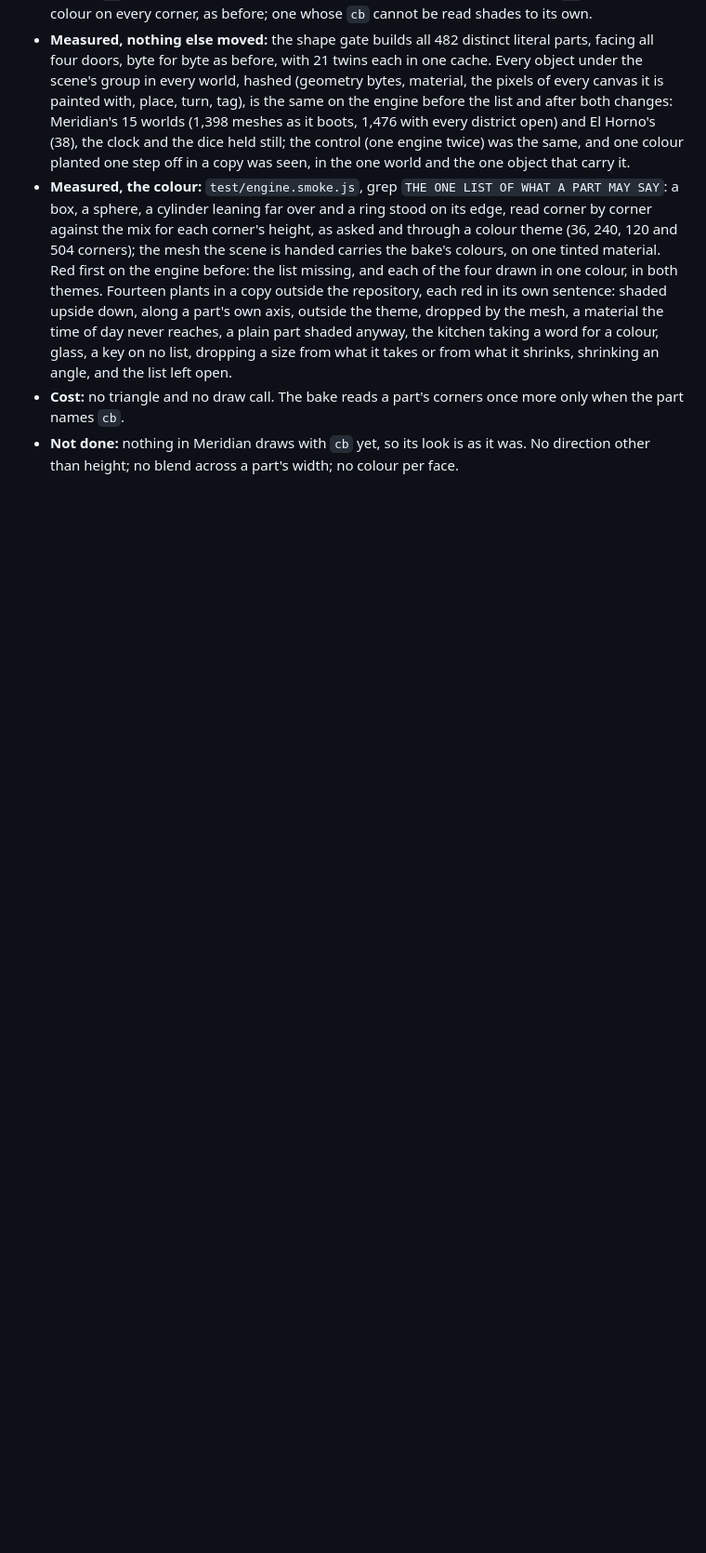
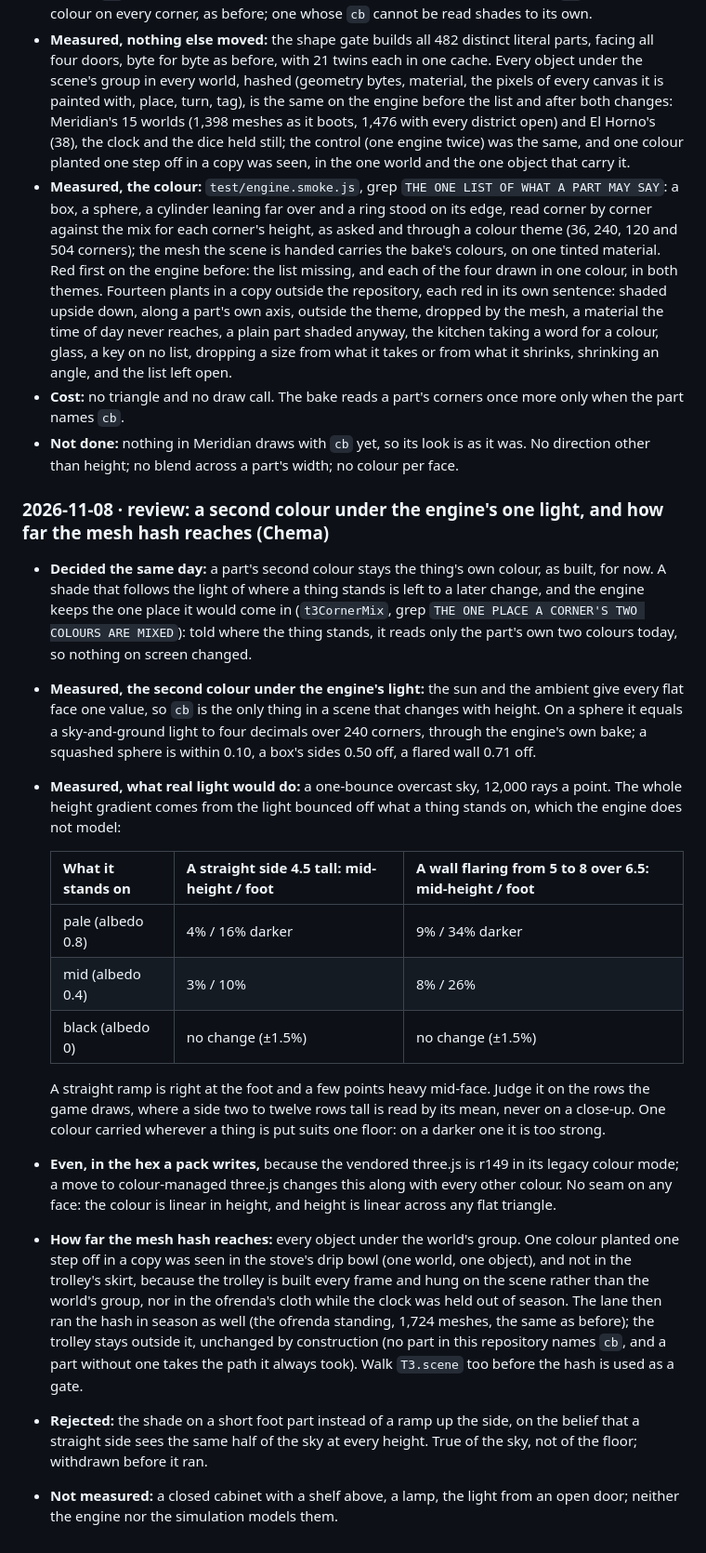
Before and after one commit to rcguerrero29/Taller_Quest, a Markdown page: docs/3D-LOG.md, the part around the change. Shown at 93% size. Drawn GitHub-style; blank space fills up the shorter version.

Commit message:
The 3D log records the review of the second colour under the engine's light, and how far the mesh hash reaches
The reviewer's measurements, as he returned them: the second colour against a sky-and-ground light (exact on a sphere),
a one-bounce sky over three floors, why the blend is even in the hex a pack writes, and the hash's reach (the trolley and
an out-of-season ofrenda outside it, with the lane's in-season run beside them). Beside them, the decision of the same
day that the second colour stays the thing's own colour, and the one place a later light would come in.

Co-Authored-By: Claude Opus 5.5 <noreply@anthropic.com>

```diff
--- a/docs/3D-LOG.md
+++ b/docs/3D-LOG.md
@@ -1260,3 +1260,37 @@ of 2026-11-01 (sprint 7: a tap on any empty square of the back wall or a side wa
 - **Cost:** no triangle and no draw call. The bake reads a part's corners once more only when the part names `cb`.
 - **Not done:** nothing in Meridian draws with `cb` yet, so its look is as it was. No direction other than height; no blend
   across a part's width; no colour per face.
+
+### 2026-11-08 · review: a second colour under the engine's one light, and how far the mesh hash reaches (Chema)
+- **Decided the same day:** a part's second colour stays the thing's own colour, as built, for now. A shade that follows the
+  light of where a thing stands is left to a later change, and the engine keeps the one place it would come in
+  (`t3CornerMix`, grep `THE ONE PLACE A CORNER'S TWO COLOURS ARE MIXED`): told where the thing stands, it reads only the
+  part's own two colours today, so nothing on screen changed.
+- **Measured, the second colour under the engine's light:** the sun and the ambient give every flat face one value, so `cb`
+  is the only thing in a scene that changes with height. On a sphere it equals a sky-and-ground light to four decimals over
+  240 corners, through the engine's own bake; a squashed sphere is within 0.10, a box's sides 0.50 off, a flared wall 0.71 off.
+- **Measured, what real light would do:** a one-bounce overcast sky, 12,000 rays a point. The whole height gradient comes from
+  the light bounced off what a thing stands on, which the engine does not model:
+
+  | What it stands on | A straight side 4.5 tall: mid-height / foot | A wall flaring from 5 to 8 over 6.5: mid-height / foot |
+  |---|---|---|
+  | pale (albedo 0.8) | 4% / 16% darker | 9% / 34% darker |
+  | mid (albedo 0.4) | 3% / 10% | 8% / 26% |
+  | black (albedo 0) | no change (±1.5%) | no change (±1.5%) |
+
+  A straight ramp is right at the foot and a few points heavy mid-face. Judge it on the rows the game draws, where a side two
+  to twelve rows tall is read by its mean, never on a close-up. One colour carried wherever a thing is put suits one floor:
+  on a darker one it is too strong.
+- **Even, in the hex a pack writes,** because the vendored three.js is r149 in its legacy colour mode; a move to colour-managed
+  three.js changes this along with every other colour. No seam on any face: the colour is linear in height, and height is
+  linear across any flat triangle.
+- **How far the mesh hash reaches:** every object under the world's group. One colour planted one step off in a copy was seen
+  in the stove's drip bowl (one world, one object), and not in the trolley's skirt, because the trolley is built every frame
+  and hung on the scene rather than the world's group, nor in the ofrenda's cloth while the clock was held out of season.
+  The lane then ran the hash in season as well (the ofrenda standing, 1,724 meshes, the same as before); the trolley stays
+  outside it, unchanged by construction (no part in this repository names `cb`, and a part without one takes the path it
+  always took). Walk `T3.scene` too before the hash is used as a gate.
+- **Rejected:** the shade on a short foot part instead of a ramp up the side, on the belief that a straight side sees the same
+  half of the sky at every height. True of the sky, not of the floor; withdrawn before it ran.
+- **Not measured:** a closed cabinet with a shelf above, a lamp, the light from an open door; neither the engine nor the
+  simulation models them.
```
